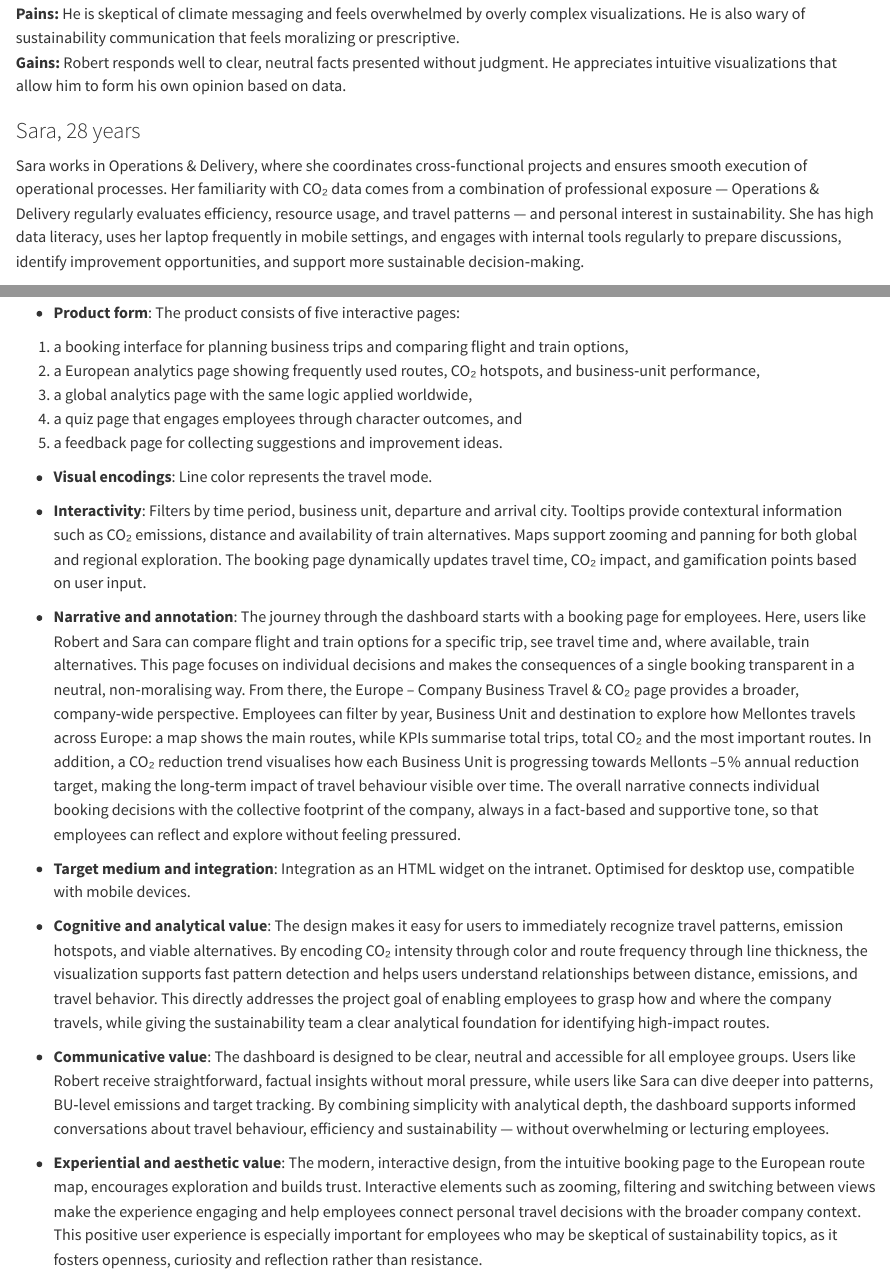
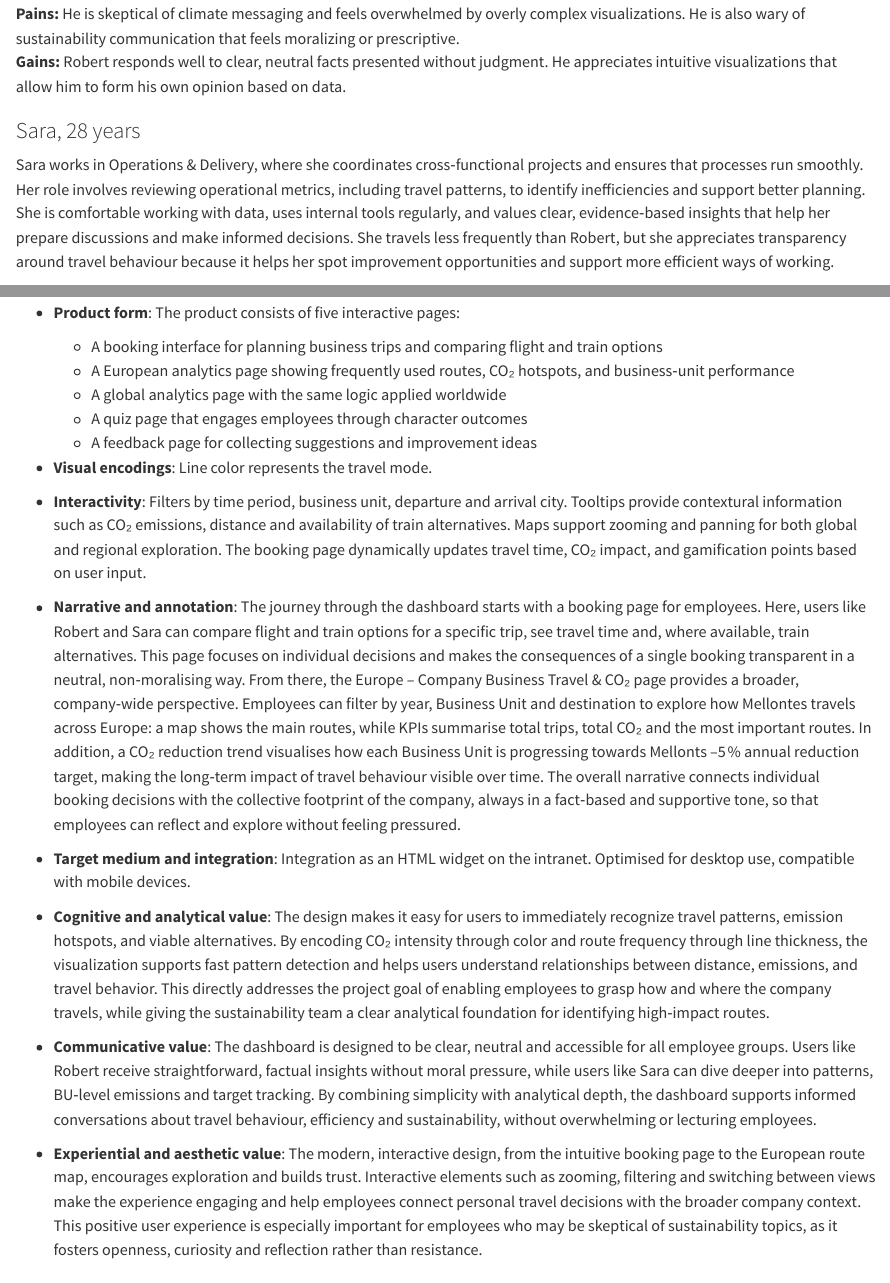
Before and after one commit to podsv-fs26-ad24/ad24-2-fancyproject, a Quarto document (docs/project_charta.qmd): the page in a window 1100 px wide, from 1360 px down before the commit and from 1420 px down after it, so that both start at the same text, and a second part further down, joined at a grey line. Rendered offline with R 4.5, knitr and Pandoc in place of Quarto, with nearby package versions.

Commit message:
update charta, europe, worldwide

```diff
--- a/docs/project_charta.qmd
+++ b/docs/project_charta.qmd
@@ -50,7 +51,8 @@ Robert has been with the company for over 20 years and works in Sales & Customer
 ### Sara, 28 years
 ::: {.grid}
 ::: {.g-col-8}
-Sara works in Operations & Delivery, where she coordinates cross‑functional projects and ensures smooth execution of operational processes. Her familiarity with CO₂ data comes from a combination of professional exposure — Operations & Delivery regularly evaluates efficiency, resource usage, and travel patterns — and personal interest in sustainability. She has high data literacy, uses her laptop frequently in mobile settings, and engages with internal tools regularly to prepare discussions, identify improvement opportunities, and support more sustainable decision‑making.
+Sara works in Operations & Delivery, where she coordinates cross‑functional projects and ensures that processes run smoothly. Her role involves reviewing operational metrics, including travel patterns, to identify inefficiencies and support better planning.
+She is comfortable working with data, uses internal tools regularly, and values clear, evidence‑based insights that help her prepare discussions and make informed decisions. She travels less frequently than Robert, but she appreciates transparency around travel behaviour because it helps her spot improvement opportunities and support more efficient ways of working.
 :::
 
 ::: {.g-col-4}
@@ -78,11 +81,13 @@ Technical implementation relies on Python and Streamlit for data processing and
 Translate the project objectives into a concrete visualization concept. This corresponds to the value map side of the Value Proposition Canvas [@Osterwalder2014] – describe how the proposed visualization product addresses the users' tasks, relieves their pains and creates gains. Address the following aspects:
 
 * **Product form**: The product consists of five interactive pages:
-(1) a booking interface for planning business trips and comparing flight and train options,
-(2) a European analytics page showing frequently used routes, CO₂ hotspots, and business‑unit performance,
-(3) a global analytics page with the same logic applied worldwide,
-(4) a quiz page that engages employees through character outcomes, and
-(5) a feedback page for collecting suggestions and improvement ideas.
+
+    - A booking interface for planning business trips and comparing flight and train options
+    - A European analytics page showing frequently used routes, CO₂ hotspots, and business‑unit performance
+    - A global analytics page with the same logic applied worldwide
+    - A quiz page that engages employees through character outcomes
+    - A feedback page for collecting suggestions and improvement ideas
+
 * **Visual encodings**: Line color represents the travel mode.
 * **Interactivity**: Filters by time period, business unit, departure and arrival city. Tooltips provide contextural information such as CO₂ emissions, distance and availability of train alternatives. Maps support zooming and panning for both global and regional exploration. The booking page dynamically updates travel time, CO₂ impact, and gamification points based on user input.
 * **Narrative and annotation**: The journey through the dashboard starts with a booking page for employees. Here, users like Robert and Sara can compare flight and train options for a specific trip, see travel time and, where available, train alternatives. This page focuses on individual decisions and makes the consequences of a single booking transparent in a neutral, non‑moralising way. From there, the Europe – Company Business Travel & CO₂ page provides a broader, company‑wide perspective.
@@ -93,7 +98,7 @@ Employees can filter by year, Business Unit and destination to explore how Mello
 
 * **Cognitive and analytical value**: The design makes it easy for users to immediately recognize travel patterns, emission hotspots, and viable alternatives. By encoding CO₂ intensity through color and route frequency through line thickness, the visualization supports fast pattern detection and helps users understand relationships between distance, emissions, and travel behavior. This directly addresses the project goal of enabling employees to grasp how and where the company travels, while giving the sustainability team a clear analytical foundation for identifying high‑impact routes.
 * **Communicative value**: The dashboard is designed to be clear, neutral and accessible for all employee groups.
-Users like Robert receive straightforward, factual insights without moral pressure, while users like Sara can dive deeper into patterns, BU‑level emissions and target tracking. By combining simplicity with analytical depth, the dashboard supports informed conversations about travel behaviour, efficiency and sustainability — without overwhelming or lecturing employees.
+Users like Robert receive straightforward, factual insights without moral pressure, while users like Sara can dive deeper into patterns, BU‑level emissions and target tracking. By combining simplicity with analytical depth, the dashboard supports informed conversations about travel behaviour, efficiency and sustainability, without overwhelming or lecturing employees.
 * **Experiential and aesthetic value**: The modern, interactive design, from the intuitive booking page to the European route map, encourages exploration and builds trust. Interactive elements such as zooming, filtering and switching between views make the experience engaging and help employees connect personal travel decisions with the broader company context. This positive user experience is especially important for employees who may be skeptical of sustainability topics, as it fosters openness, curiosity and reflection rather than resistance.
 
 
```
Also changed, not shown: pages/Europe.py (+25 -29 lines), pages/Worldwide.py (+26 -32 lines), docs/project_charta.qmd (8 more changed lines).
